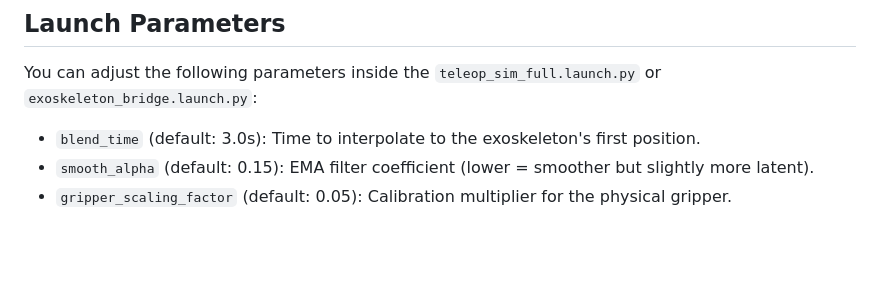
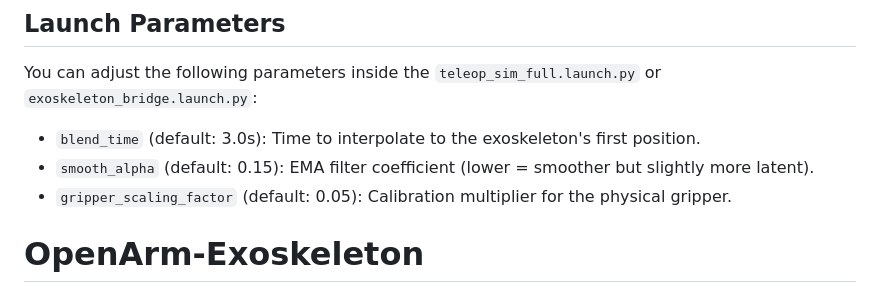
Before and after one commit to Jedin14/OArm-Exoskeleton, a Markdown page: README.md, the part around the change. GitHub-like rendering; blank space fills up the shorter version.

```diff
--- a/README.md
+++ b/README.md
@@ -69,3 +69,4 @@ You can adjust the following parameters inside the `teleop_sim_full.launch.py` o
 - `blend_time` (default: 3.0s): Time to interpolate to the exoskeleton's first position.
 - `smooth_alpha` (default: 0.15): EMA filter coefficient (lower = smoother but slightly more latent).
 - `gripper_scaling_factor` (default: 0.05): Calibration multiplier for the physical gripper.
+# OpenArm-Exoskeleton
```
